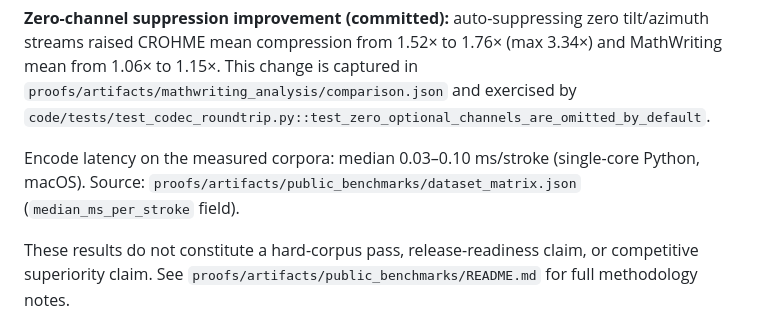
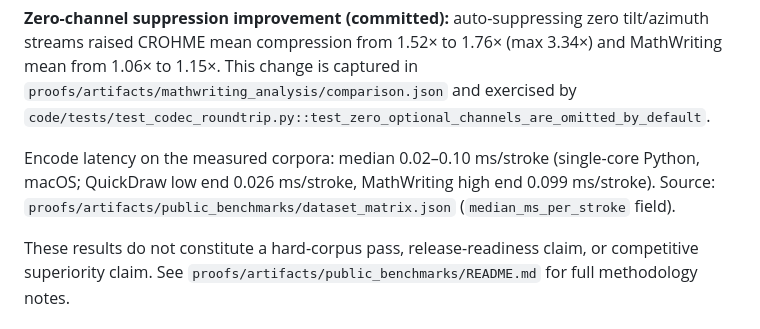
Before and after one commit to Zer0pa/ZPE-Ink, a Markdown page: README.md, the part around the change. Drawn GitHub-style.

Commit message:
falsify(ink): correct latency lower bound from 0.03 to 0.02 ms/stroke
QuickDraw (cat) median_ms_per_stroke is 0.0261 in
proofs/artifacts/public_benchmarks/dataset_matrix.json — the previous
0.03 lower bound excluded the actual minimum measured value. Range is
now 0.02–0.10 with explicit per-dataset anchors.

Co-Authored-By: Claude Sonnet 4.6 <noreply@anthropic.com>

```diff
--- a/README.md
+++ b/README.md
@@ -43,7 +43,7 @@ Baseline: raw little-endian float32 x/y pairs per point. Hausdorff = 0.0 on all
 
 **Zero-channel suppression improvement (committed):** auto-suppressing zero tilt/azimuth streams raised CROHME mean compression from 1.52× to 1.76× (max 3.34×) and MathWriting mean from 1.06× to 1.15×. This change is captured in `proofs/artifacts/mathwriting_analysis/comparison.json` and exercised by `code/tests/test_codec_roundtrip.py::test_zero_optional_channels_are_omitted_by_default`.
 
-Encode latency on the measured corpora: median 0.03–0.10 ms/stroke (single-core Python, macOS). Source: `proofs/artifacts/public_benchmarks/dataset_matrix.json` (`median_ms_per_stroke` field).
+Encode latency on the measured corpora: median 0.02–0.10 ms/stroke (single-core Python, macOS; QuickDraw low end 0.026 ms/stroke, MathWriting high end 0.099 ms/stroke). Source: `proofs/artifacts/public_benchmarks/dataset_matrix.json` (`median_ms_per_stroke` field).
 
 These results do not constitute a hard-corpus pass, release-readiness claim, or competitive superiority claim. See `proofs/artifacts/public_benchmarks/README.md` for full methodology notes.
 
```
